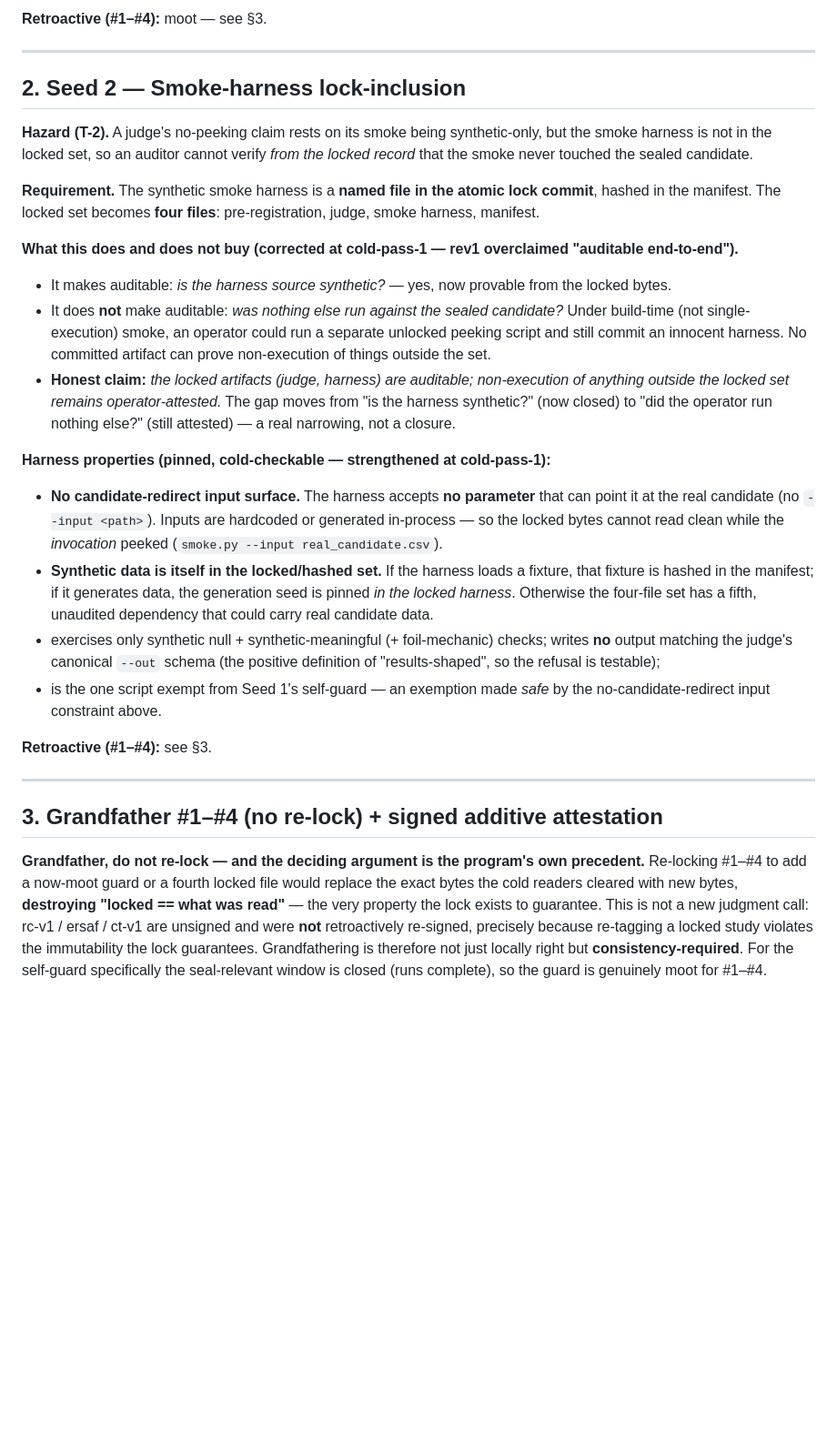
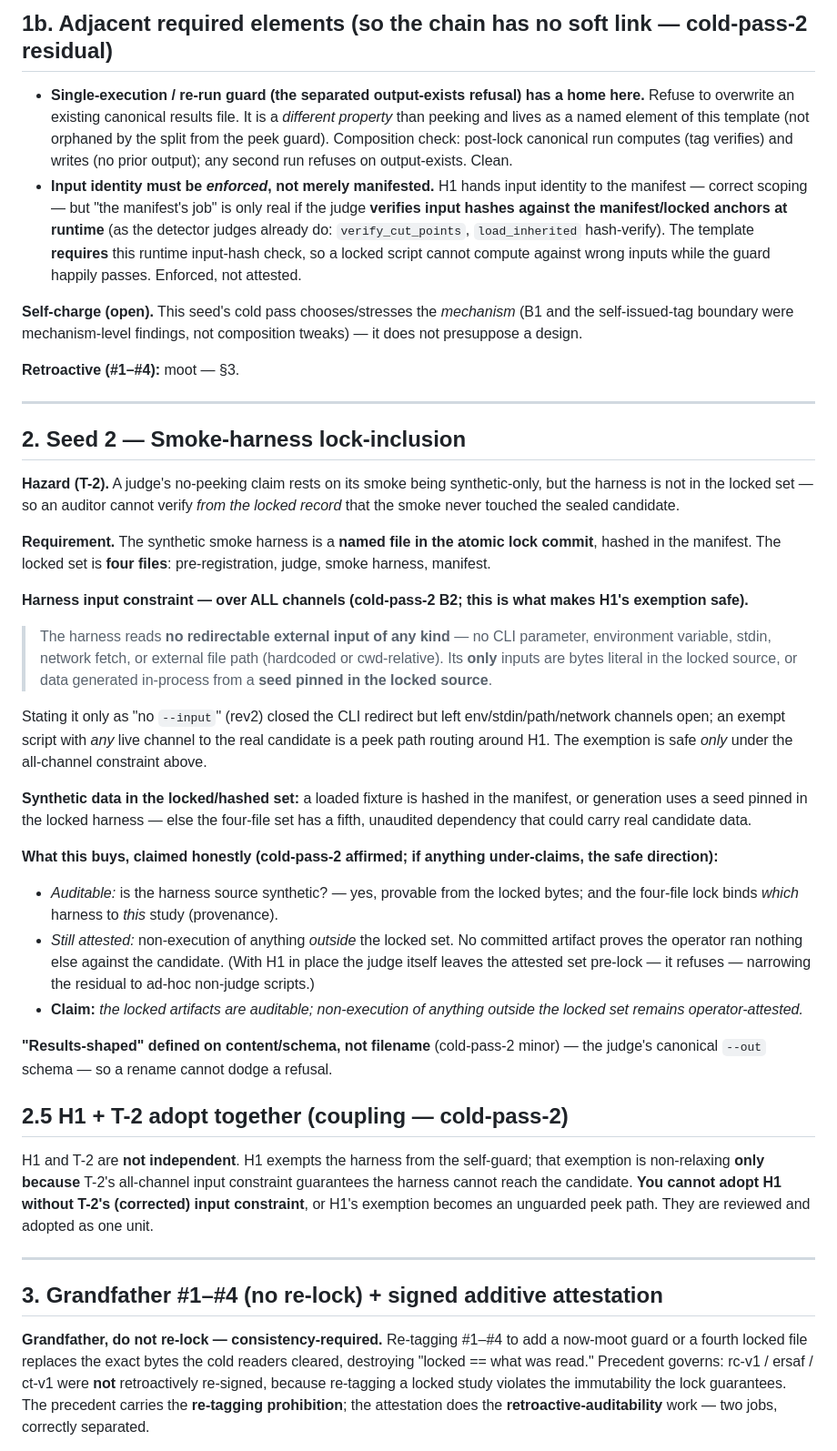
Before and after one commit to earldixon310-max/dynametrix, a Markdown page: docs/standards/OVP_v0.2_TEMPLATE_HARDENING_DRAFT.md, the part around one of its changes. Shown at 91% size. GitHub-like rendering; blank space fills up the shorter version.

```diff
--- a/docs/standards/OVP_v0.2_TEMPLATE_HARDENING_DRAFT.md
+++ b/docs/standards/OVP_v0.2_TEMPLATE_HARDENING_DRAFT.md
@@ -35,30 +36,42 @@
 
-**Retroactive (#1–#4):** moot — see §3.
+## 1b. Adjacent required elements (so the chain has no soft link — cold-pass-2 residual)
+
+- **Single-execution / re-run guard (the separated output-exists refusal) has a home here.** Refuse to overwrite an existing canonical results file. It is a *different property* than peeking and lives as a named element of this template (not orphaned by the split from the peek guard). Composition check: post-lock canonical run computes (tag verifies) and writes (no prior output); any second run refuses on output-exists. Clean.
+- **Input identity must be *enforced*, not merely manifested.** H1 hands input identity to the manifest — correct scoping — but "the manifest's job" is only real if the judge **verifies input hashes against the manifest/locked anchors at runtime** (as the detector judges already do: `verify_cut_points`, `load_inherited` hash-verify). The template **requires** this runtime input-hash check, so a locked script cannot compute against wrong inputs while the guard happily passes. Enforced, not attested.
+
+**Self-charge (open).** This seed's cold pass chooses/stresses the *mechanism* (B1 and the self-issued-tag boundary were mechanism-level findings, not composition tweaks) — it does not presuppose a design.
+
+**Retroactive (#1–#4):** moot — §3.
 
 ---
 
 ## 2. Seed 2 — Smoke-harness lock-inclusion
 
-**Hazard (T-2).** A judge's no-peeking claim rests on its smoke being synthetic-only, but the smoke harness is not in the locked set, so an auditor cannot verify *from the locked record* that the smoke never touched the sealed candidate.
+**Hazard (T-2).** A judge's no-peeking claim rests on its smoke being synthetic-only, but the harness is not in the locked set — so an auditor cannot verify *from the locked record* that the smoke never touched the sealed candidate.
 
-**Requirement.** The synthetic smoke harness is a **named file in the atomic lock commit**, hashed in the manifest. The locked set becomes **four files**: pre-registration, judge, smoke harness, manifest.
+**Requirement.** The synthetic smoke harness is a **named file in the atomic lock commit**, hashed in the manifest. The locked set is **four files**: pre-registration, judge, smoke harness, manifest.
 
-**What this does and does not buy (corrected at cold-pass-1 — rev1 overclaimed "auditable end-to-end").**
-- It makes auditable: *is the harness source synthetic?* — yes, now provable from the locked bytes.
-- It does **not** make auditable: *was nothing else run against the sealed candidate?* Under build-time (not single-execution) smoke, an operator could run a separate unlocked peeking script and still commit an innocent harness. No committed artifact can prove non-execution of things outside the set.
-- **Honest claim:** *the locked artifacts (judge, harness) are auditable; non-execution of anything outside the locked set remains operator-attested.* The gap moves from "is the harness synthetic?" (now closed) to "did the operator run nothing else?" (still attested) — a real narrowing, not a closure.
+**Harness input constraint — over ALL channels (cold-pass-2 B2; this is what makes H1's exemption safe).**
+> The harness reads **no redirectable external input of any kind** — no CLI parameter, environment variable, stdin, network fetch, or external file path (hardcoded or cwd-relative). Its **only** inputs are bytes literal in the locked source, or data generated in-process from a **seed pinned in the locked source**.
 
-**Harness properties (pinned, cold-checkable — strengthened at cold-pass-1):**
-- **No candidate-redirect input surface.** The harness accepts **no parameter** that can point it at the real candidate (no `--input <path>`). Inputs are hardcoded or generated in-process — so the locked bytes cannot read clean while the *invocation* peeked (`smoke.py --input real_candidate.csv`).
-- **Synthetic data is itself in the locked/hashed set.** If the harness loads a fixture, that fixture is hashed in the manifest; if it generates data, the generation seed is pinned *in the locked harness*. Otherwise the four-file set has a fifth, unaudited dependency that could carry real candidate data.
-- exercises only synthetic null + synthetic-meaningful (+ foil-mechanic) checks; writes **no** output matching the judge's canonical `--out` schema (the positive definition of "results-shaped", so the refusal is testable);
-- is the one script exempt from Seed 1's self-guard — an exemption made *safe* by the no-candidate-redirect input constraint above.
+Stating it only as "no `--input`" (rev2) closed the CLI redirect but left env/stdin/path/network channels open; an exempt script with *any* live channel to the real candidate is a peek path routing around H1. The exemption is safe *only* under the all-channel constraint above.
 
-**Retroactive (#1–#4):** see §3.
+**Synthetic data in the locked/hashed set:** a loaded fixture is hashed in the manifest, or generation uses a seed pinned in the locked harness — else the four-file set has a fifth, unaudited dependency that could carry real candidate data.
+
+**What this buys, claimed honestly (cold-pass-2 affirmed; if anything under-claims, the safe direction):**
+- *Auditable:* is the harness source synthetic? — yes, provable from the locked bytes; and the four-file lock binds *which* harness to *this* study (provenance).
+- *Still attested:* non-execution of anything *outside* the locked set. No committed artifact proves the operator ran nothing else against the candidate. (With H1 in place the judge itself leaves the attested set pre-lock — it refuses — narrowing the residual to ad-hoc non-judge scripts.)
+- **Claim:** *the locked artifacts are auditable; non-execution of anything outside the locked set remains operator-attested.*
+
+**"Results-shaped" defined on content/schema, not filename** (cold-pass-2 minor) — the judge's canonical `--out` schema — so a rename cannot dodge a refusal.
+
+## 2.5 H1 + T-2 adopt together (coupling — cold-pass-2)
+
+H1 and T-2 are **not independent**. H1 exempts the harness from the self-guard; that exemption is non-relaxing **only because** T-2's all-channel input constraint guarantees the harness cannot reach the candidate. **You cannot adopt H1 without T-2's (corrected) input constraint**, or H1's exemption becomes an unguarded peek path. They are reviewed and adopted as one unit.
 
 ---
 
 ## 3. Grandfather #1–#4 (no re-lock) + signed additive attestation
 
-**Grandfather, do not re-lock — and the deciding argument is the program's own precedent.** Re-locking #1–#4 to add a now-moot guard or a fourth locked file would replace the exact bytes the cold readers cleared with new bytes, **destroying "locked == what was read"** — the very property the lock exists to guarantee. This is not a new judgment call: rc-v1 / ersaf / ct-v1 are unsigned and were **not** retroactively re-signed, precisely because re-tagging a locked study violates the immutability the lock guarantees. Grandfathering is therefore not just locally right but **consistency-required**. For the self-guard specifically the seal-relevant window is closed (runs complete), so the guard is genuinely moot for #1–#4.
+**Grandfather, do not re-lock — consistency-required.** Re-tagging #1–#4 to add a now-moot guard or a fourth locked file replaces the exact bytes the cold readers cleared, destroying "locked == what was read." Precedent governs: rc-v1 / ersaf / ct-v1 were **not** retroactively re-signed, because re-tagging a locked study violates the immutability the lock guarantees. The precedent carries the **re-tagging prohibition**; the attestation does the **retroactive-auditability** work — two jobs, correctly separated.
 
```
Also changed, not shown: other parts of docs/standards/OVP_v0.2_TEMPLATE_HARDENING_DRAFT.md (+37 -30 lines).
